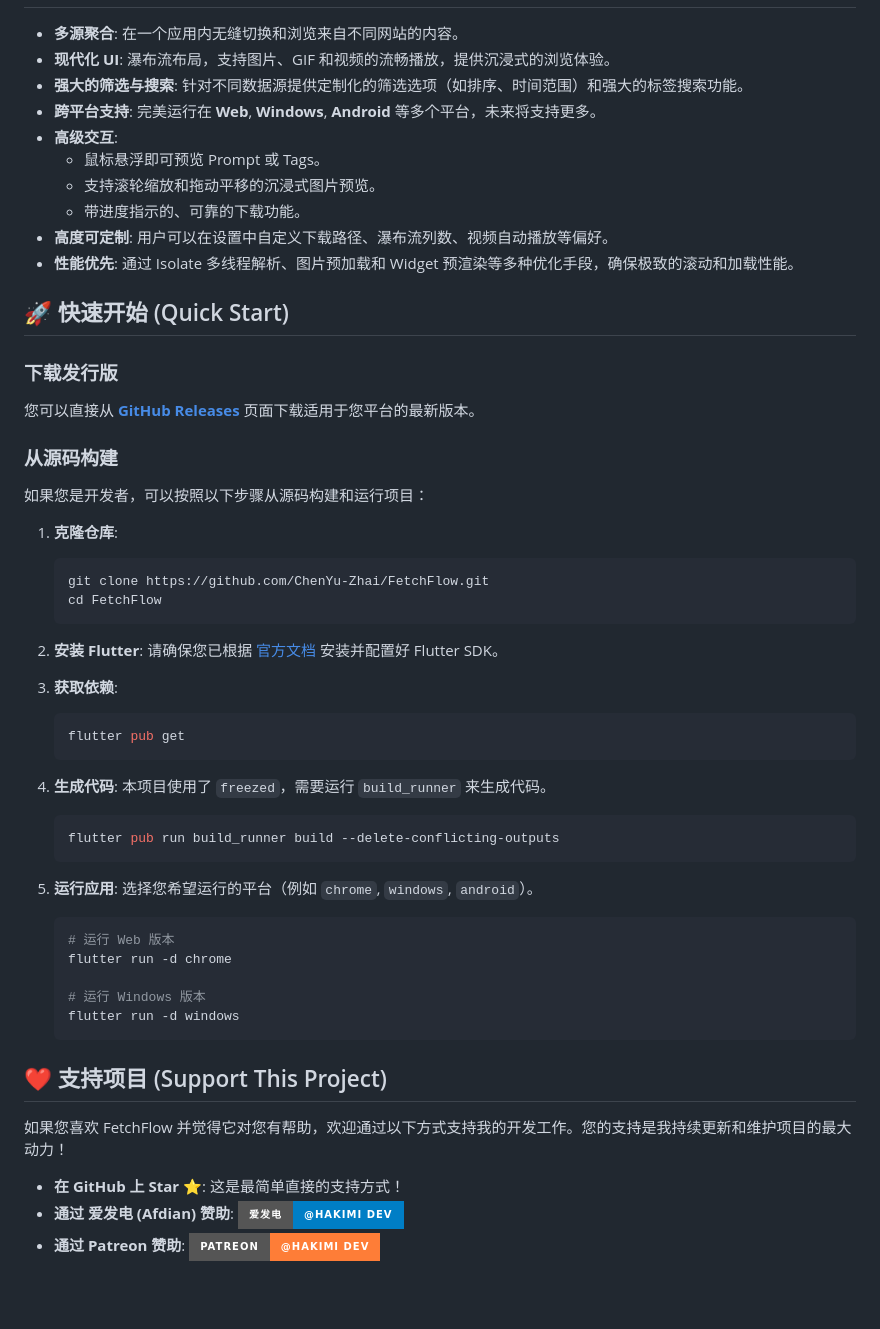
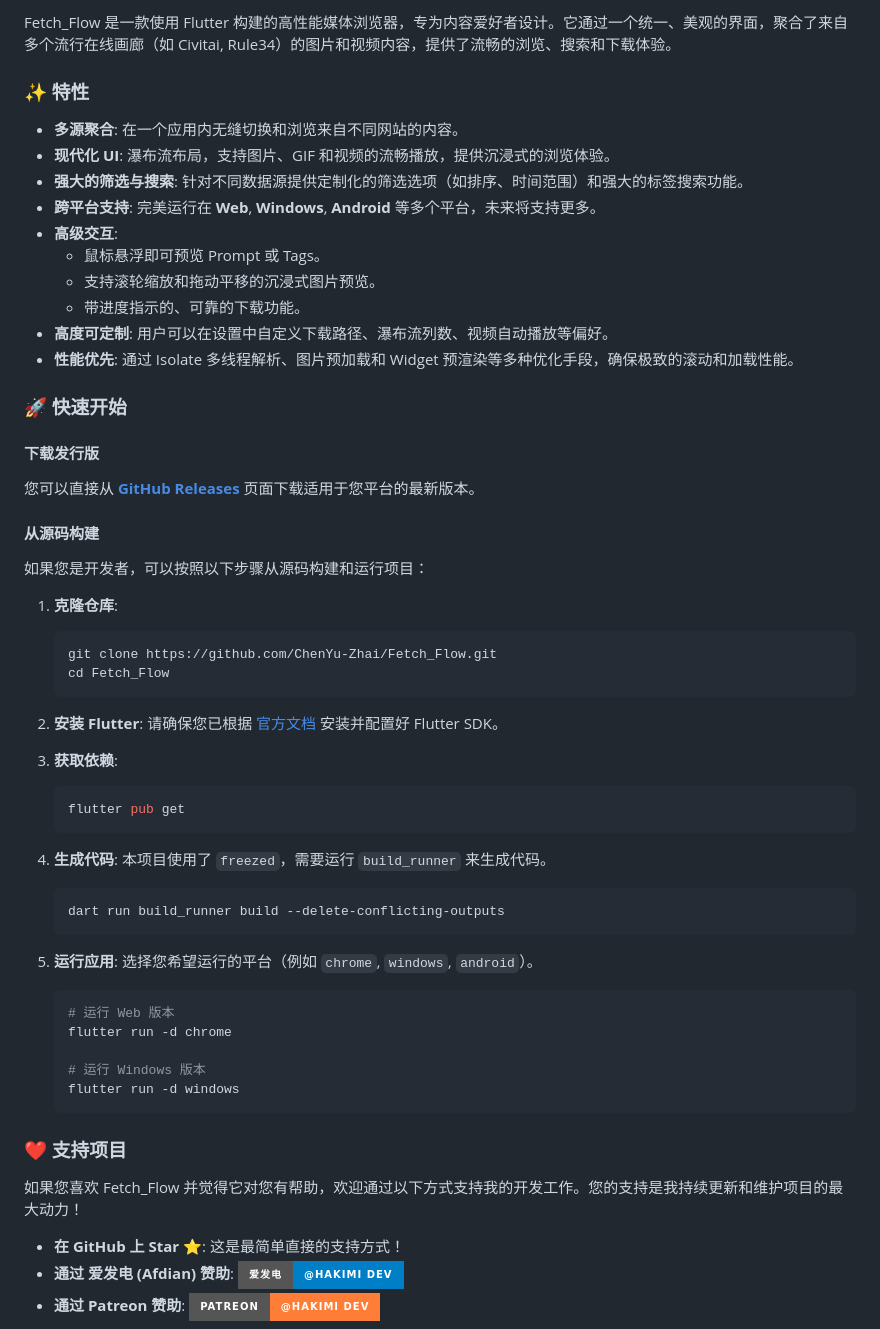
Before and after one commit to ChenYu-Zhai/Fetch_Flow, a Markdown page: README.md, the part around one of its changes. GitHub-like rendering; badges without logos; blank space fills up the shorter version.

````diff
--- a/README.md
+++ b/README.md
@@ -17,3 +95,6 @@ FetchFlow 是一款使用 Flutter 构建的高性能媒体浏览器，专为内
+Fetch_Flow 是一款使用 Flutter 构建的高性能媒体浏览器，专为内容爱好者设计。它通过一个统一、美观的界面，聚合了来自多个流行在线画廊（如 Civitai, Rule34）的图片和视频内容，提供了流畅的浏览、搜索和下载体验。
+
+### ✨ 特性
 
 *   **多源聚合**: 在一个应用内无缝切换和浏览来自不同网站的内容。
 *   **现代化 UI**: 瀑布流布局，支持图片、GIF 和视频的流畅播放，提供沉浸式的浏览体验。
@@ -26,7 +107,7 @@ FetchFlow 是一款使用 Flutter 构建的高性能媒体浏览器，专为内
 *   **高度可定制**: 用户可以在设置中自定义下载路径、瀑布流列数、视频自动播放等偏好。
 *   **性能优先**: 通过 Isolate 多线程解析、图片预加载和 Widget 预渲染等多种优化手段，确保极致的滚动和加载性能。
 
-## 🚀 快速开始 (Quick Start)
+### 🚀 快速开始
 
-### 下载发行版
+#### 下载发行版
 
@@ -34,12 +115,12 @@ FetchFlow 是一款使用 Flutter 构建的高性能媒体浏览器，专为内
 
-### 从源码构建
+#### 从源码构建
 
 如果您是开发者，可以按照以下步骤从源码构建和运行项目：
 
 1.  **克隆仓库**:
     ```bash
-    git clone https://github.com/ChenYu-Zhai/FetchFlow.git
-    cd FetchFlow
+    git clone https://github.com/ChenYu-Zhai/Fetch_Flow.git
+    cd Fetch_Flow
     ```
 
 2.  **安装 Flutter**:
@@ -53,7 +134,7 @@ FetchFlow 是一款使用 Flutter 构建的高性能媒体浏览器，专为内
 4.  **生成代码**:
     本项目使用了 `freezed`，需要运行 `build_runner` 来生成代码。
     ```bash
-    flutter pub run build_runner build --delete-conflicting-outputs
+    dart run build_runner build --delete-conflicting-outputs
     ```
 
 5.  **运行应用**:
@@ -65,9 +146,10 @@ FetchFlow 是一款使用 Flutter 构建的高性能媒体浏览器，专为内
     # 运行 Windows 版本
     flutter run -d windows
     ```
-## ❤️ 支持项目 (Support This Project)
 
-如果您喜欢 FetchFlow 并觉得它对您有帮助，欢迎通过以下方式支持我的开发工作。您的支持是我持续更新和维护项目的最大动力！
+### ❤️ 支持项目
+
+如果您喜欢 Fetch_Flow 并觉得它对您有帮助，欢迎通过以下方式支持我的开发工作。您的支持是我持续更新和维护项目的最大动力！
 
 *   **在 GitHub 上 Star ⭐️**: 这是最简单直接的支持方式！
 *   **通过 爱发电 (Afdian) 赞助**:
````
Also changed, not shown: other parts of README.md (+87 -9 lines).
